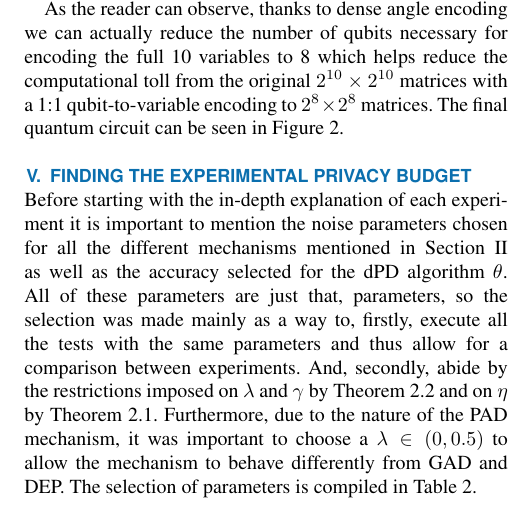
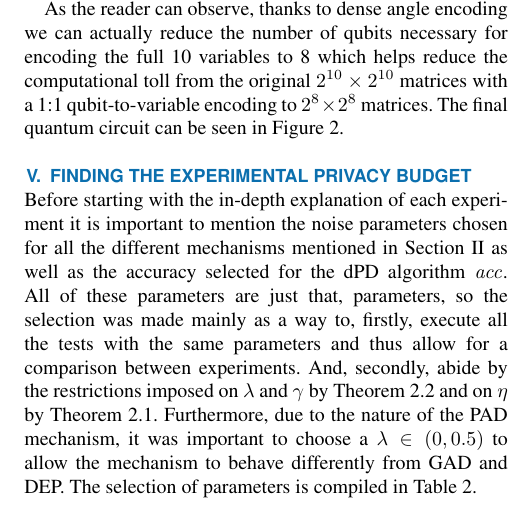
Before and after one commit to tomasSiSa18/TesisPregrado, a LaTeX paper (Paper/PaperQDP.tex): part of one column of page 8 of 20, cut so that both start at the same text. Compiled offline with pdfLaTeX; a missing font is replaced by an installed copy or a similar font; a LaTeX package or settings file that is missing is left out.

Commit message:
acc latex adjusstment

```diff
--- a/Paper/PaperQDP.tex
+++ b/Paper/PaperQDP.tex
@@ -618,7 +618,7 @@ As the reader can observe, thanks to dense angle encoding we can actually reduce
 \section{Finding the experimental privacy budget}
 \label{sec:finding_epsilon}
 
-Before starting with the in-depth explanation of each experiment it is important to mention the noise parameters chosen for all the different mechanisms mentioned in Section~\ref{sec:background} as well as the accuracy selected for the dPD algorithm $\theta$. All of these parameters are just that, parameters, so the selection was made mainly as a way to, firstly, execute all the tests with the same parameters and thus allow for a comparison between experiments. And, secondly, abide by the restrictions imposed on $\lambda$ and $\gamma$ by Theorem~\ref{thm:epsilon_pad} and on $\eta$ by Theorem~\ref{thm:epsilon_gad}. Furthermore, due to the nature of the PAD mechanism, it was important to choose a $\lambda \in (0, 0.5)$ to allow the mechanism to behave differently from GAD and DEP. The selection of parameters is compiled in Table~\ref{tab:parameters_experiments}.
+Before starting with the in-depth explanation of each experiment it is important to mention the noise parameters chosen for all the different mechanisms mentioned in Section~\ref{sec:background} as well as the accuracy selected for the dPD algorithm $\mathit{acc}$. All of these parameters are just that, parameters, so the selection was made mainly as a way to, firstly, execute all the tests with the same parameters and thus allow for a comparison between experiments. And, secondly, abide by the restrictions imposed on $\lambda$ and $\gamma$ by Theorem~\ref{thm:epsilon_pad} and on $\eta$ by Theorem~\ref{thm:epsilon_gad}. Furthermore, due to the nature of the PAD mechanism, it was important to choose a $\lambda \in (0, 0.5)$ to allow the mechanism to behave differently from GAD and DEP. The selection of parameters is compiled in Table~\ref{tab:parameters_experiments}.
 
 \begin{table}[H]
   \caption{Selection of parameters for noise mechanisms and accuracy}
```
Also changed, not shown: Paper/PaperQDP.tex (2 more changed lines).
